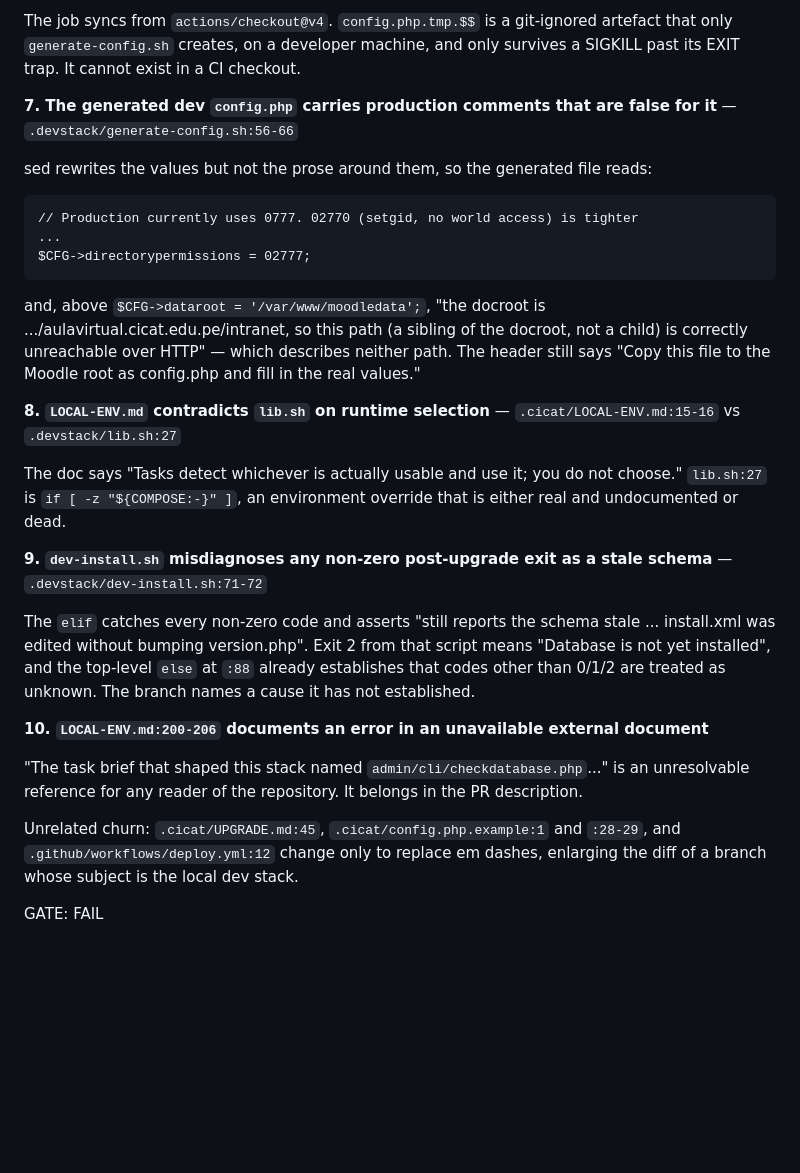
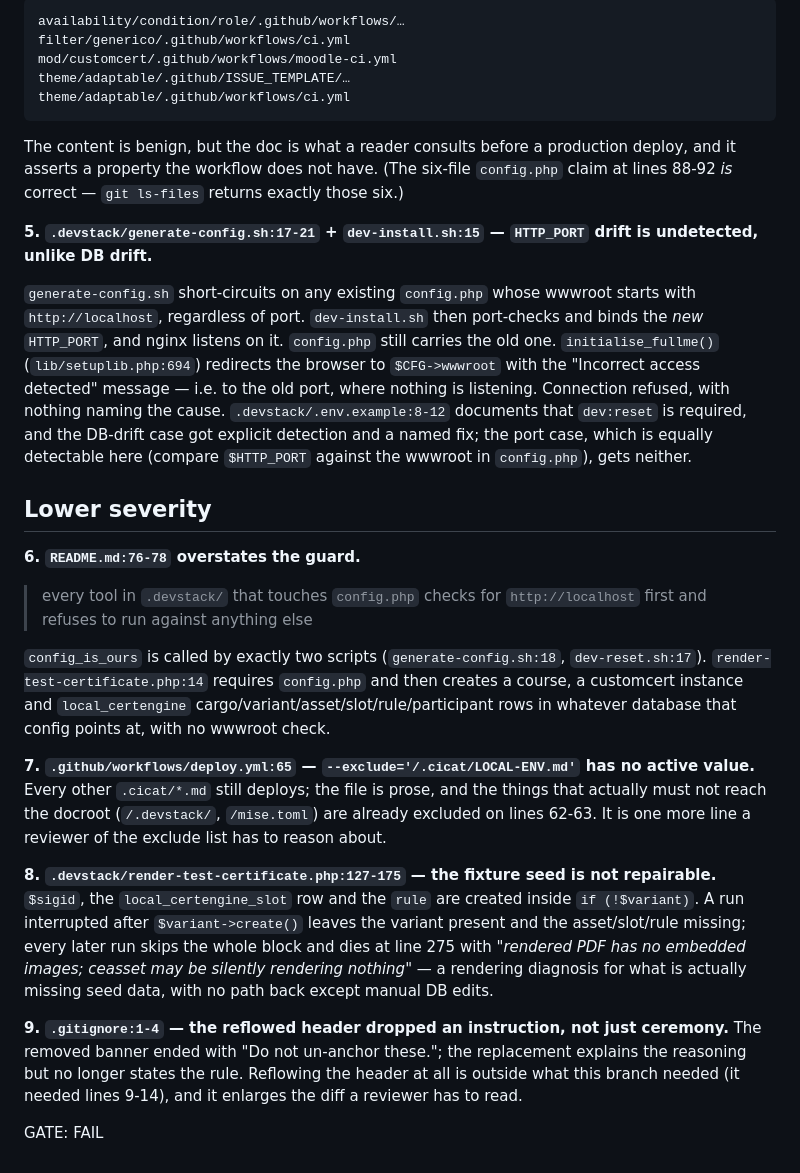
Before and after one commit to totallynotdavid/harness, a Markdown page: notes/classroom/local-env.gate-A.md, the part around one of its changes. GitHub-like rendering; blank space fills up the shorter version.

````diff
--- a/notes/classroom/local-env.gate-A.md
+++ b/notes/classroom/local-env.gate-A.md
@@ -53,28 +69,30 @@ diagnosing a rendering bug that does not exist. The string also duplicates `seed
 
-The job syncs from `actions/checkout@v4`. `config.php.tmp.$$` is a git-ignored artefact that only `generate-config.sh` creates, on a developer machine, and only survives a SIGKILL past its EXIT trap. It cannot exist in a CI checkout.
+```
+availability/condition/role/.github/workflows/…
+filter/generico/.github/workflows/ci.yml
+mod/customcert/.github/workflows/moodle-ci.yml
+theme/adaptable/.github/ISSUE_TEMPLATE/…
+theme/adaptable/.github/workflows/ci.yml
+```
 
-**7. The generated dev `config.php` carries production comments that are false for it** — `.devstack/generate-config.sh:56-66`
+The content is benign, but the doc is what a reader consults before a production deploy, and it asserts a property the workflow does not have. (The six-file `config.php` claim at lines 88-92 *is* correct — `git ls-files` returns exactly those six.)
 
-sed rewrites the values but not the prose around them, so the generated file reads:
+**5. `.devstack/generate-config.sh:17-21` + `dev-install.sh:15` — `HTTP_PORT` drift is undetected, unlike DB drift.**
 
-    // Production currently uses 0777. 02770 (setgid, no world access) is tighter
-    ...
-    $CFG->directorypermissions = 02777;
+`generate-config.sh` short-circuits on any existing `config.php` whose wwwroot starts with `http://localhost`, regardless of port. `dev-install.sh` then port-checks and binds the *new* `HTTP_PORT`, and nginx listens on it. `config.php` still carries the old one. `initialise_fullme()` (`lib/setuplib.php:694`) redirects the browser to `$CFG->wwwroot` with the "Incorrect access detected" message — i.e. to the old port, where nothing is listening. Connection refused, with nothing naming the cause. `.devstack/.env.example:8-12` documents that `dev:reset` is required, and the DB-drift case got explicit detection and a named fix; the port case, which is equally detectable here (compare `$HTTP_PORT` against the wwwroot in `config.php`), gets neither.
 
-and, above `$CFG->dataroot = '/var/www/moodledata';`, "the docroot is .../aulavirtual.cicat.edu.pe/intranet, so this path (a sibling of the docroot, not a child) is correctly unreachable over HTTP" — which describes neither path. The header still says "Copy this file to the Moodle root as config.php and fill in the real values."
+## Lower severity
 
-**8. `LOCAL-ENV.md` contradicts `lib.sh` on runtime selection** — `.cicat/LOCAL-ENV.md:15-16` vs `.devstack/lib.sh:27`
+**6. `README.md:76-78` overstates the guard.**
 
-The doc says "Tasks detect whichever is actually usable and use it; you do not choose." `lib.sh:27` is `if [ -z "${COMPOSE:-}" ]`, an environment override that is either real and undocumented or dead.
+> every tool in `.devstack/` that touches `config.php` checks for `http://localhost` first and refuses to run against anything else
 
-**9. `dev-install.sh` misdiagnoses any non-zero post-upgrade exit as a stale schema** — `.devstack/dev-install.sh:71-72`
+`config_is_ours` is called by exactly two scripts (`generate-config.sh:18`, `dev-reset.sh:17`). `render-test-certificate.php:14` requires `config.php` and then creates a course, a customcert instance and `local_certengine` cargo/variant/asset/slot/rule/participant rows in whatever database that config points at, with no wwwroot check.
 
-The `elif` catches every non-zero code and asserts "still reports the schema stale ... install.xml was edited without bumping version.php". Exit 2 from that script means "Database is not yet installed", and the top-level `else` at `:88` already establishes that codes other than 0/1/2 are treated as unknown. The branch names a cause it has not established.
+**7. `.github/workflows/deploy.yml:65` — `--exclude='/.cicat/LOCAL-ENV.md'` has no active value.** Every other `.cicat/*.md` still deploys; the file is prose, and the things that actually must not reach the docroot (`/.devstack/`, `/mise.toml`) are already excluded on lines 62-63. It is one more line a reviewer of the exclude list has to reason about.
 
-**10. `LOCAL-ENV.md:200-206` documents an error in an unavailable external document**
+**8. `.devstack/render-test-certificate.php:127-175` — the fixture seed is not repairable.** `$sigid`, the `local_certengine_slot` row and the `rule` are created inside `if (!$variant)`. A run interrupted after `$variant->create()` leaves the variant present and the asset/slot/rule missing; every later run skips the whole block and dies at line 275 with *"rendered PDF has no embedded images; ceasset may be silently rendering nothing"* — a rendering diagnosis for what is actually missing seed data, with no path back except manual DB edits.
 
-"The task brief that shaped this stack named `admin/cli/checkdatabase.php`..." is an unresolvable reference for any reader of the repository. It belongs in the PR description.
-
-Unrelated churn: `.cicat/UPGRADE.md:45`, `.cicat/config.php.example:1` and `:28-29`, and `.github/workflows/deploy.yml:12` change only to replace em dashes, enlarging the diff of a branch whose subject is the local dev stack.
+**9. `.gitignore:1-4` — the reflowed header dropped an instruction, not just ceremony.** The removed banner ended with "Do not un-anchor these."; the replacement explains the reasoning but no longer states the rule. Reflowing the header at all is outside what this branch needed (it needed lines 9-14), and it enlarges the diff a reviewer has to read.
 
 GATE: FAIL
````
Also changed, not shown: other parts of notes/classroom/local-env.gate-A.md (+44 -28 lines), notes/classroom/local-env.gate-B.md (+25 -41 lines).
